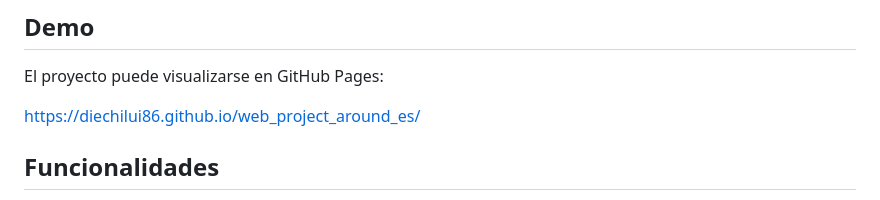
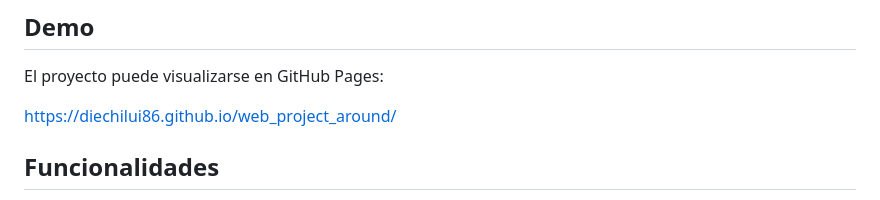
Before and after one commit to diechilui86/web_project_around, a Markdown page: README.md, the part around the change. GitHub-like rendering.

```diff
--- a/README.md
+++ b/README.md
@@ -8,7 +8,7 @@ El proyecto fue refactorizado utilizando **TypeScript y Programación Orientada
 
 El proyecto puede visualizarse en GitHub Pages:
 
-https://diechilui86.github.io/web_project_around_es/
+https://diechilui86.github.io/web_project_around/
 
 ## Funcionalidades
 
```
